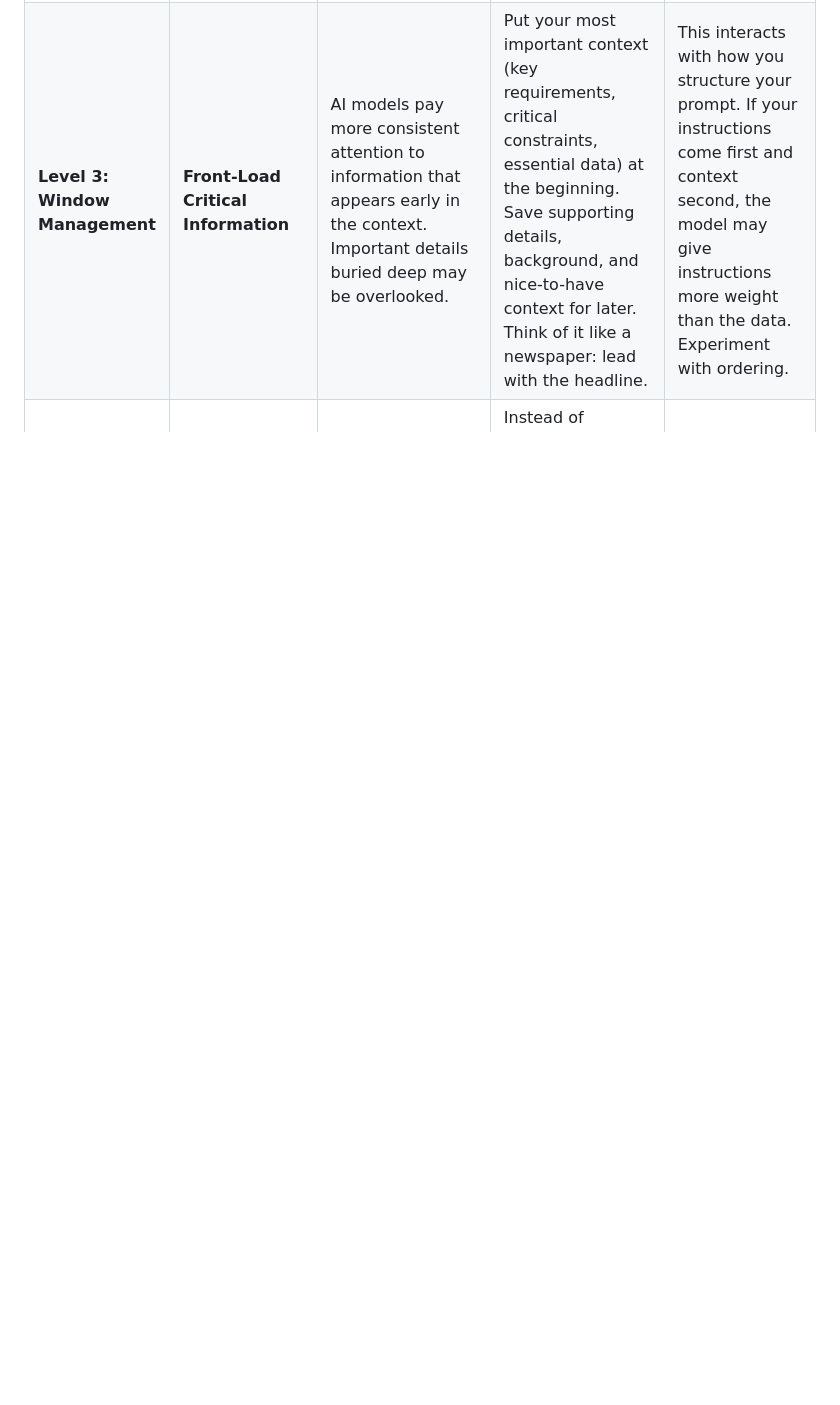
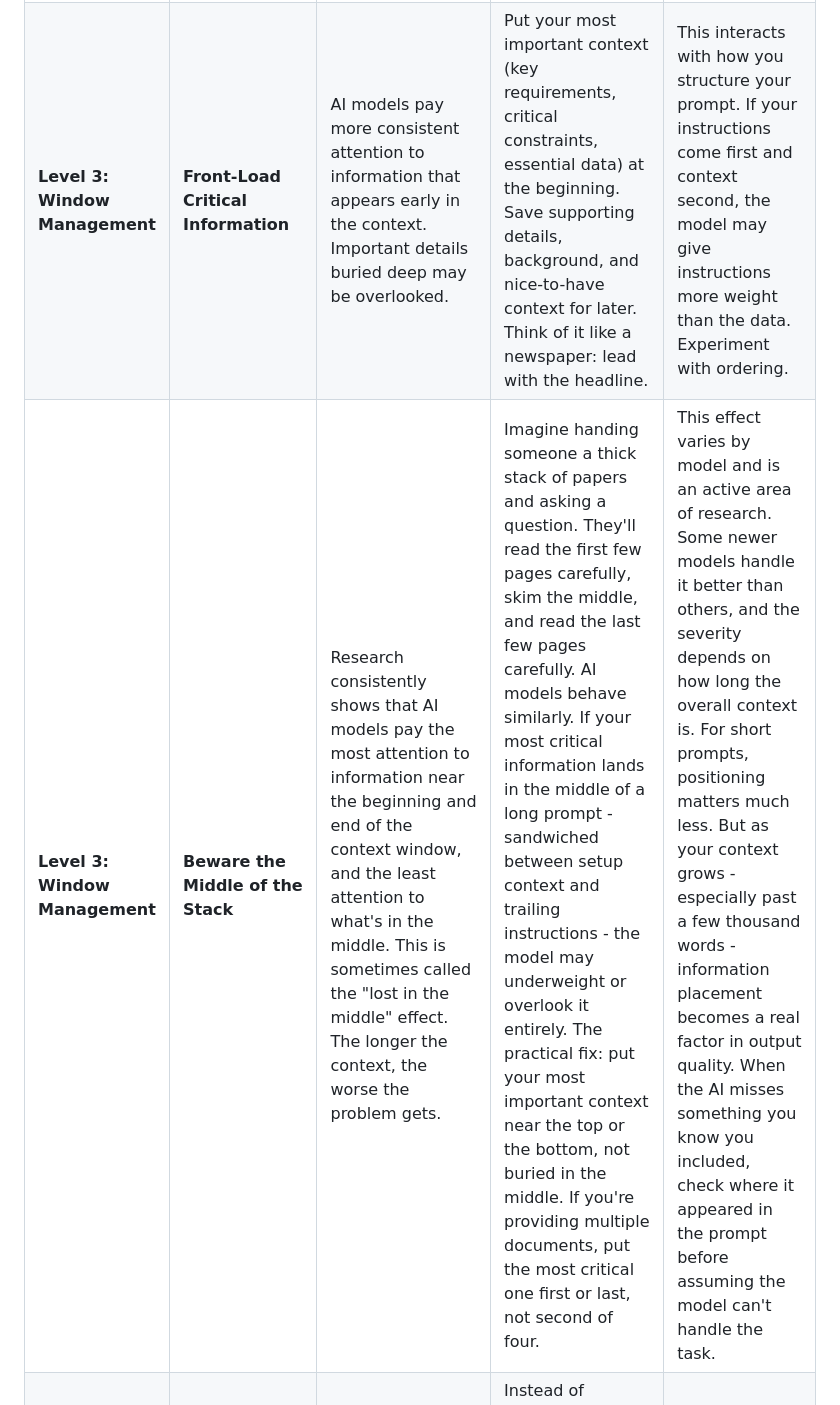
Before and after one commit to nate-layman/promptulus, a Markdown page: app/context_engineering_principles.md, the part around the change. GitHub-like rendering; blank space fills up the shorter version.

Commit message:
add lost in the middle principal

```diff
--- a/app/context_engineering_principles.md
+++ b/app/context_engineering_principles.md
@@ -12,6 +12,7 @@
 | **Level 2: Organization & Formatting** | **Ground the AI in Real Documents** | The biggest source of AI errors is letting it work from memory instead of from your actual data. When AI has direct access to the real documents, it quotes and references what's there instead of guessing what might be there. | Whenever possible, give the AI direct access to your source material rather than describing it from memory. Copy-paste the actual policy text, the real spreadsheet data, or the specific email thread. Better yet, many AI tools now let you upload files, connect to document libraries, or search your organization's knowledge base during the conversation. These features exist specifically to ground the AI in facts rather than letting it improvise. If your tool supports file uploads, document connections, or search integrations, use them. | Providing raw documents works well for small amounts of text, but organizations with large document libraries need more systematic approaches. As your AI use matures, look into tools that can automatically pull the right documents into context. Your IT team may call these "RAG systems" or "knowledge bases." The key insight is simple: the more real data the AI can see, the less it needs to guess. |
 | **Level 3: Window Management** | **Respect the Page Limit** | Every AI model has a finite context window, a "page limit." Everything you include (instructions, documents, conversation history, examples) competes for space. Exceeding it means the model silently drops information. | Before loading context, estimate how much space you have. A typical context window holds roughly 50-200 pages of text depending on the model. If your documents exceed this, you must prioritize. Ask: "If I could only bring 10 pages into the room, which 10 would matter most?" | Context window sizes vary by model and are growing rapidly. What's too large today may fit easily tomorrow. But the principle of prioritization remains. More context always means more competition for attention. |
 | **Level 3: Window Management** | **Front-Load Critical Information** | AI models pay more consistent attention to information that appears early in the context. Important details buried deep may be overlooked. | Put your most important context (key requirements, critical constraints, essential data) at the beginning. Save supporting details, background, and nice-to-have context for later. Think of it like a newspaper: lead with the headline. | This interacts with how you structure your prompt. If your instructions come first and context second, the model may give instructions more weight than the data. Experiment with ordering. |
+| **Level 3: Window Management** | **Beware the Middle of the Stack** | Research consistently shows that AI models pay the most attention to information near the beginning and end of the context window, and the least attention to what's in the middle. This is sometimes called the "lost in the middle" effect. The longer the context, the worse the problem gets. | Imagine handing someone a thick stack of papers and asking a question. They'll read the first few pages carefully, skim the middle, and read the last few pages carefully. AI models behave similarly. If your most critical information lands in the middle of a long prompt - sandwiched between setup context and trailing instructions - the model may underweight or overlook it entirely. The practical fix: put your most important context near the top or the bottom, not buried in the middle. If you're providing multiple documents, put the most critical one first or last, not second of four. | This effect varies by model and is an active area of research. Some newer models handle it better than others, and the severity depends on how long the overall context is. For short prompts, positioning matters much less. But as your context grows - especially past a few thousand words - information placement becomes a real factor in output quality. When the AI misses something you know you included, check where it appeared in the prompt before assuming the model can't handle the task. |
 | **Level 3: Window Management** | **Summarize When You Can't Include Everything** | When the full document won't fit, a good summary preserves the essential information while freeing space for other context. | Instead of cramming in a full 50-page report, write a 1-2 paragraph summary of its key findings and include that. Or ask the AI to summarize the document first, then use that summary as context for your actual task. This is "context compression." | Summaries inevitably lose detail. If precision matters (exact numbers, specific language, legal terms), include the relevant excerpts verbatim rather than summarizing. |
 | **Level 3: Window Management** | **Know What Never Goes In** | Some information should never be pasted into an AI tool, regardless of how useful it might be as context. Once data enters a prompt, you've shared it with the AI provider, and you may not be able to take it back. | Before providing context, screen for: **Personally identifiable information (PII)**: names, Social Security numbers, student IDs, medical records. **Credentials**: passwords, API keys, access tokens. **Regulated data**: anything covered by FERPA, HIPAA, ITAR, or your institution's data classification policies. **Confidential research**: unpublished findings, proprietary methods, trade secrets. When in doubt, redact or anonymize before pasting. Replace real names with "Person A," swap exact IDs with placeholders, and remove anything you wouldn't put in an email to an external contact. | The line between "safe to share" and "sensitive" isn't always obvious. Your institution's data classification policy is the authority. If you don't know the policy, that's your first step. Some AI tools offer enterprise agreements with stronger data protections, but "enterprise" doesn't mean "anything goes." Check what's actually covered. |
 | **Level 4: Institutional Knowledge** | **Build Reusable Context Blocks** | Many tasks in an organization use the same background information: policies, templates, terminology guides. Preparing these once saves time and improves consistency. | Create a library of context blocks: a paragraph explaining your institution's grant policies, a template for how you format reports, a glossary of internal acronyms. Paste the relevant block into each prompt instead of rewriting from scratch. | Context blocks go stale. Policies change, terminology evolves. Review and update your blocks periodically, especially after major policy revisions. |
```
Also changed, not shown: docs/content/context_engineering_principles.md (+1 -0 lines).
